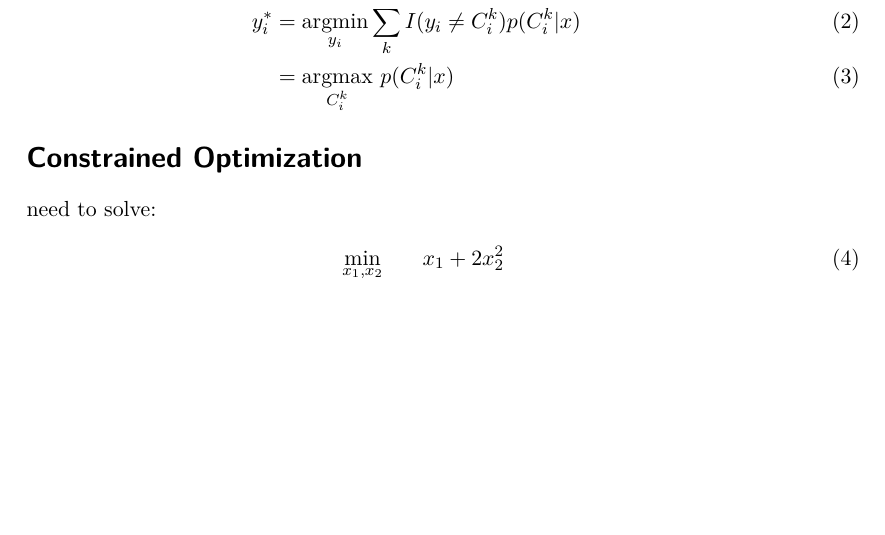
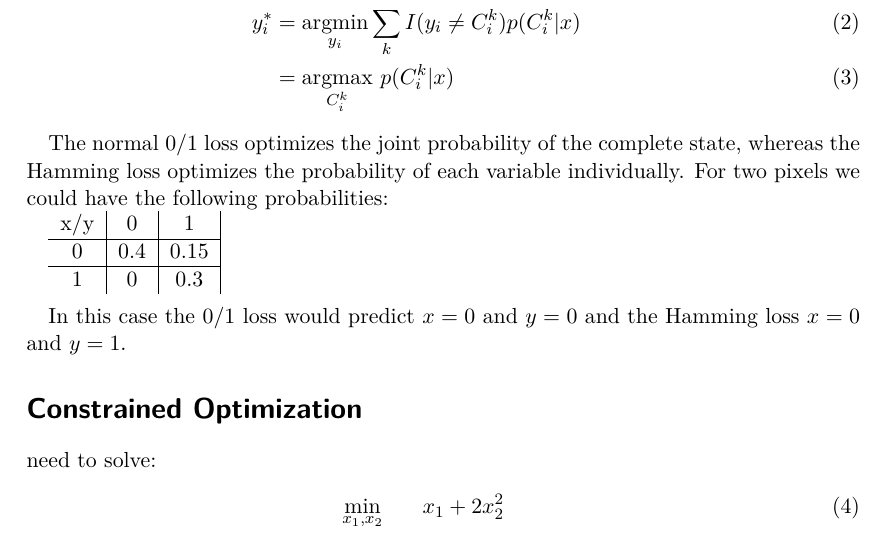
Before and after one commit to maradatscha/ML1Stuff, a LaTeX problem sheet (assignment3/main.tex, which reads assignment3/loss.tex): part of page 1 of 2, cut so that both start at the same text, the shorter picture padded with empty space. Compiled offline with pdfLaTeX.

Commit message:
loss finished

```diff
--- a/assignment3/loss.tex
+++ b/assignment3/loss.tex
@@ -9,4 +9,14 @@ We can optimize the Hamming loss by simply predicting each individual component
 	&= \underset{C_i^k}{\operatorname{argmax}} ~ p(C_i^k|x)
 \end{align}
 
+The normal 0/1 loss optimizes the joint probability of the complete state, whereas the Hamming loss optimizes the probability of each variable individually. For two pixels we could have the following probabilities:
+
+\begin{tabular}{c|c|c|c}
+	x/y & 0   & 1    \\ \hline
+	0	& 0.4 & 0.15  \\ \hline
+	1	& 0   & 0.3    \\
+\end{tabular}\\
+
+In this case the 0/1 loss would predict $x=0$ and $y=0$ and the Hamming loss $x = 0$ and $y=1$.
+
 % section loss_functions (end)
```
